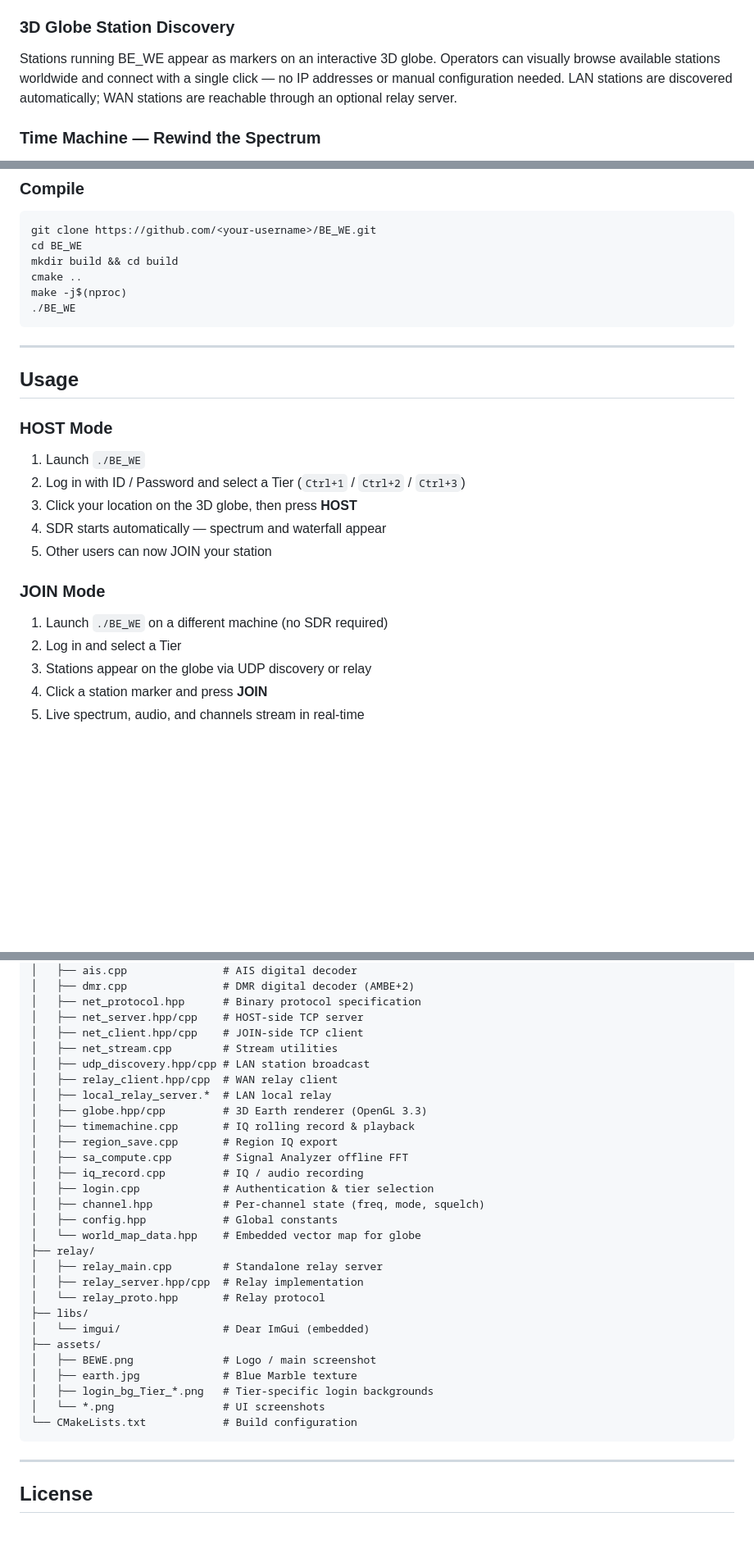
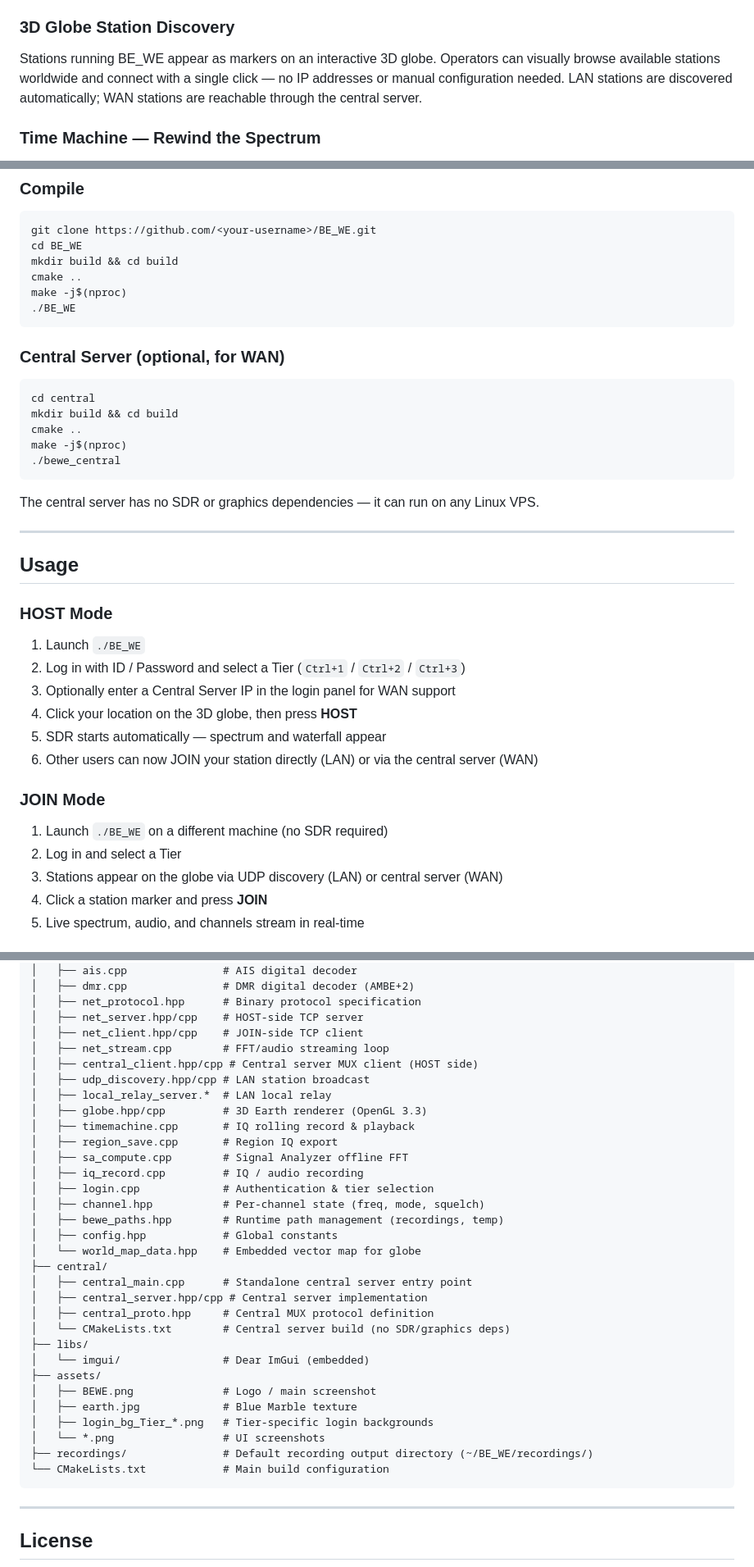
Before and after one commit to 6K5EUQ/BEWE, a Markdown page: README.md, 3 parts joined by grey strips. Shown at 82% size. GitHub-like rendering; blank space fills up the shorter version.

````diff
--- a/README.md
+++ b/README.md
@@ -38,7 +38,7 @@ Unlike any other desktop SDR software, BE_WE supports multiple operators working
 
 ### 3D Globe Station Discovery
 
-Stations running BE_WE appear as markers on an interactive 3D globe. Operators can visually browse available stations worldwide and connect with a single click — no IP addresses or manual configuration needed. LAN stations are discovered automatically; WAN stations are reachable through an optional relay server.
+Stations running BE_WE appear as markers on an interactive 3D globe. Operators can visually browse available stations worldwide and connect with a single click — no IP addresses or manual configuration needed. LAN stations are discovered automatically; WAN stations are reachable through the central server.
 
 ### Time Machine — Rewind the Spectrum
 
@@ -222,6 +238,18 @@ make -j$(nproc)
 ./BE_WE
 ```
 
+### Central Server (optional, for WAN)
+
+```bash
+cd central
+mkdir build && cd build
+cmake ..
+make -j$(nproc)
+./bewe_central
+```
+
+The central server has no SDR or graphics dependencies — it can run on any Linux VPS.
+
 ---
 
 ## Usage
@@ -230,15 +258,16 @@ make -j$(nproc)
 
 1. Launch `./BE_WE`
 2. Log in with ID / Password and select a Tier (`Ctrl+1` / `Ctrl+2` / `Ctrl+3`)
-3. Click your location on the 3D globe, then press **HOST**
-4. SDR starts automatically — spectrum and waterfall appear
-5. Other users can now JOIN your station
+3. Optionally enter a Central Server IP in the login panel for WAN support
+4. Click your location on the 3D globe, then press **HOST**
+5. SDR starts automatically — spectrum and waterfall appear
+6. Other users can now JOIN your station directly (LAN) or via the central server (WAN)
 
 ### JOIN Mode
 
 1. Launch `./BE_WE` on a different machine (no SDR required)
 2. Log in and select a Tier
-3. Stations appear on the globe via UDP discovery or relay
+3. Stations appear on the globe via UDP discovery (LAN) or central server (WAN)
 4. Click a station marker and press **JOIN**
 5. Live spectrum, audio, and channels stream in real-time
 
@@ -360,9 +396,9 @@ BE_WE/
 │   ├── net_protocol.hpp      # Binary protocol specification
 │   ├── net_server.hpp/cpp    # HOST-side TCP server
 │   ├── net_client.hpp/cpp    # JOIN-side TCP client
-│   ├── net_stream.cpp        # Stream utilities
+│   ├── net_stream.cpp        # FFT/audio streaming loop
+│   ├── central_client.hpp/cpp # Central server MUX client (HOST side)
 │   ├── udp_discovery.hpp/cpp # LAN station broadcast
-│   ├── relay_client.hpp/cpp  # WAN relay client
 │   ├── local_relay_server.*  # LAN local relay
 │   ├── globe.hpp/cpp         # 3D Earth renderer (OpenGL 3.3)
 │   ├── timemachine.cpp       # IQ rolling record & playback
@@ -371,12 +407,14 @@ BE_WE/
 │   ├── iq_record.cpp         # IQ / audio recording
 │   ├── login.cpp             # Authentication & tier selection
 │   ├── channel.hpp           # Per-channel state (freq, mode, squelch)
+│   ├── bewe_paths.hpp        # Runtime path management (recordings, temp)
 │   ├── config.hpp            # Global constants
 │   └── world_map_data.hpp    # Embedded vector map for globe
-├── relay/
-│   ├── relay_main.cpp        # Standalone relay server
-│   ├── relay_server.hpp/cpp  # Relay implementation
-│   └── relay_proto.hpp       # Relay protocol
+├── central/
+│   ├── central_main.cpp      # Standalone central server entry point
+│   ├── central_server.hpp/cpp # Central server implementation
+│   ├── central_proto.hpp     # Central MUX protocol definition
+│   └── CMakeLists.txt        # Central server build (no SDR/graphics deps)
 ├── libs/
 │   └── imgui/                # Dear ImGui (embedded)
 ├── assets/
@@ -384,7 +422,8 @@ BE_WE/
 │   ├── earth.jpg             # Blue Marble texture
 │   ├── login_bg_Tier_*.png   # Tier-specific login backgrounds
 │   └── *.png                 # UI screenshots
-└── CMakeLists.txt            # Build configuration
+├── recordings/               # Default recording output directory (~/BE_WE/recordings/)
+└── CMakeLists.txt            # Main build configuration
 ```
 
 ---
````
Also changed, not shown: other parts of README.md (+33 -10 lines).
